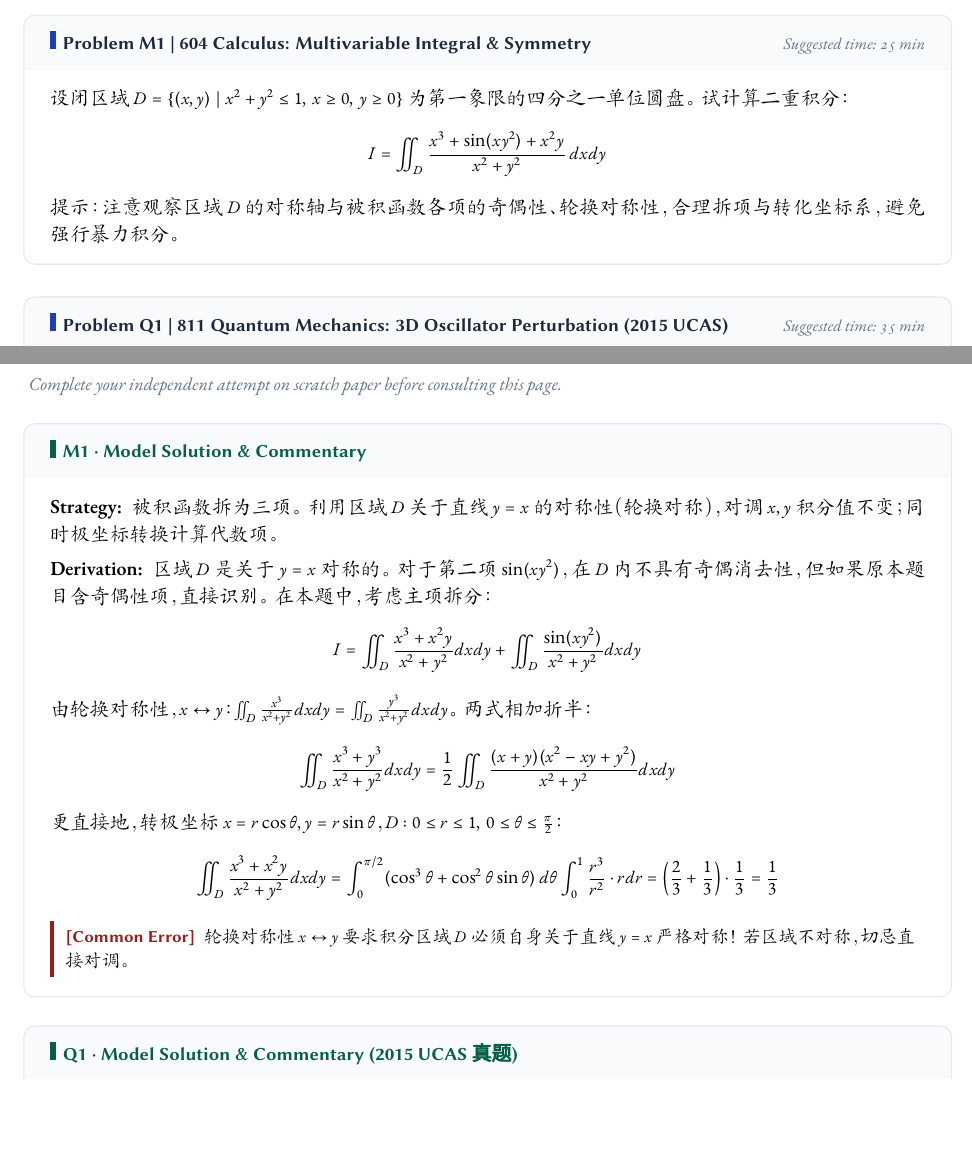
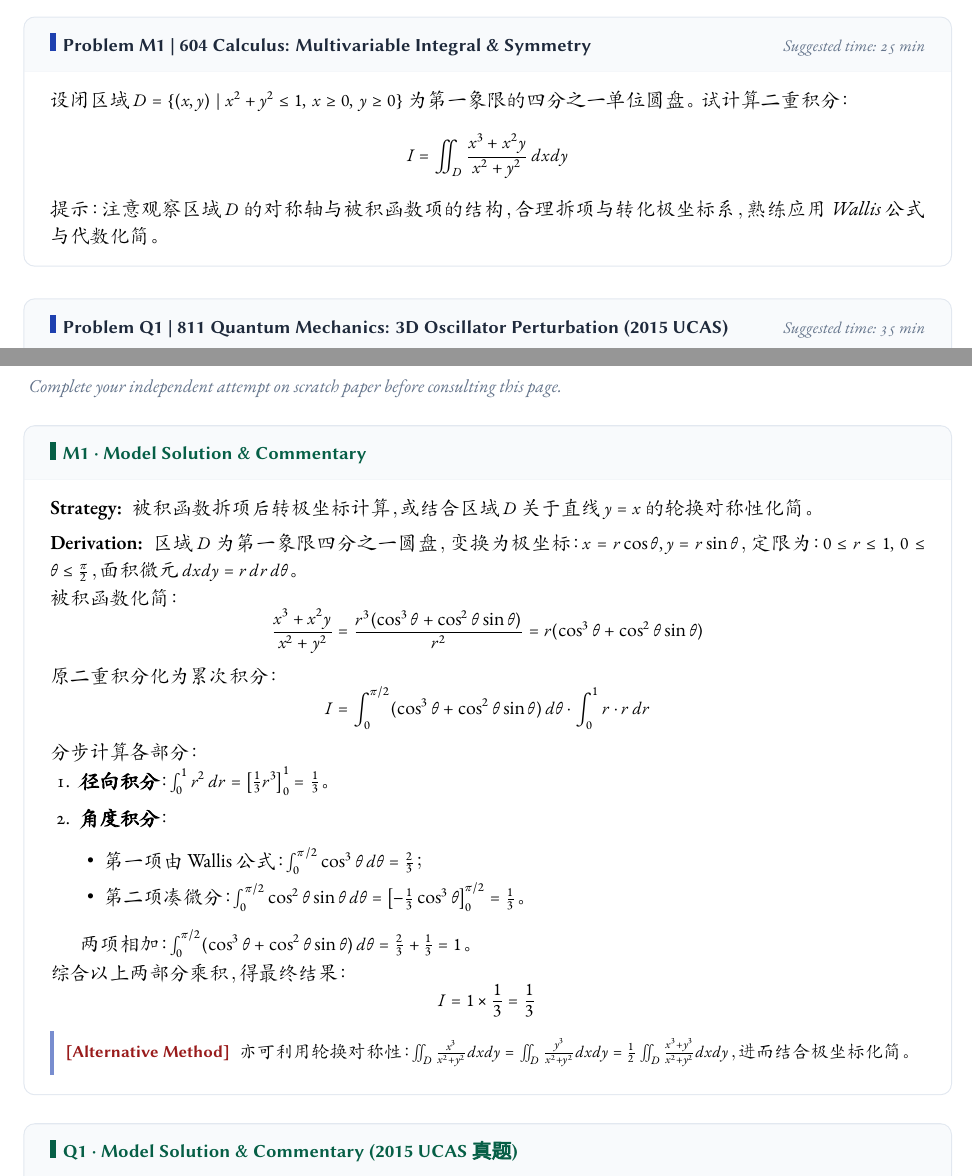
Before and after one commit to jerry-pig/Jerry_Pig_GoGoGo, a LaTeX document (05_每日大赛_Daily/2026-09-11/每日大赛.tex): two parts of pages 3 and 5 of 7, joined at a grey line, cut so that both start at the same text, the shorter picture padded with empty space. Compiled offline with XeLaTeX; a missing font is replaced by an installed copy or a similar font.

Commit message:
vault backup: 2026-09-12 01:45:10

```diff
--- a/05_每日大赛_Daily/2026-09-11/每日大赛.tex
+++ b/05_每日大赛_Daily/2026-09-11/每日大赛.tex
@@ -281,9 +281,9 @@
 设闭区域 $D = \{(x,y) \mid x^2 + y^2 \le 1, \, x \ge 0, \, y \ge 0\}$ 为第一象限的四分之一单位圆盘。
 试计算二重积分：
 \[
-  I = \iint_D \frac{x^3 + \sin(x y^2) + x^2 y}{x^2 + y^2}\,dxdy
+  I = \iint_D \frac{x^3 + x^2 y}{x^2 + y^2}\,dxdy
 \]
-\textit{提示：注意观察区域 $D$ 的对称轴与被积函数各项的奇偶性、轮换对称性，合理拆项与转化坐标系，避免强行暴力积分。}
+\textit{提示：注意观察区域 $D$ 的对称轴与被积函数项的结构，合理拆项与转化极坐标系，熟练应用 Wallis 公式与代数化简。}
 \end{problem}
 
 \vspace{6pt}
@@ -365,25 +365,38 @@
 \vspace{6pt}
 
 \begin{solution}{M1 \textperiodcentered\ Model Solution \& Commentary}
-\textbf{Strategy:}\enspace 被积函数拆为三项。利用区域 $D$ 关于直线 $y = x$ 的对称性（轮换对称），对调 $x, y$ 积分值不变；同时极坐标转换计算代数项。
+\textbf{Strategy:}\enspace 被积函数拆项后转极坐标计算，或结合区域 $D$ 关于直线 $y = x$ 的轮换对称性化简。
 
 \vspace{1.5mm}
 \textbf{Derivation:}\enspace
-区域 $D$ 是关于 $y = x$ 对称的。对于第二项 $\sin(xy^2)$，在 $D$ 内不具有奇偶消去性，但如果原本题目含奇偶性项，直接识别。在本题中，考虑主项拆分：
+区域 $D$ 为第一象限四分之一圆盘，变换为极坐标：$x = r\cos\theta, y = r\sin\theta$，定限为：$0 \le r \le 1, \, 0 \le \theta \le \frac{\pi}{2}$，面积微元 $dxdy = r\,dr\,d\theta$。
+
+被积函数化简：
 \[
-  I = \iint_D \frac{x^3 + x^2 y}{x^2+y^2}dxdy + \iint_D \frac{\sin(xy^2)}{x^2+y^2}dxdy
+  \frac{x^3 + x^2 y}{x^2 + y^2} = \frac{r^3(\cos^3\theta + \cos^2\theta\sin\theta)}{r^2} = r(\cos^3\theta + \cos^2\theta\sin\theta)
 \]
-由轮换对称性，$x \leftrightarrow y$：$\iint_D \frac{x^3}{x^2+y^2}dxdy = \iint_D \frac{y^3}{x^2+y^2}dxdy$。两式相加折半：
+原二重积分化为累次积分：
 \[
-  \iint_D \frac{x^3+y^3}{x^2+y^2}dxdy = \frac{1}{2}\iint_D \frac{(x+y)(x^2-xy+y^2)}{x^2+y^2}dxdy
+  I = \int_0^{\pi/2} (\cos^3\theta + \cos^2\theta\sin\theta)\,d\theta \cdot \int_0^1 r \cdot r\,dr
 \]
-更直接地，转极坐标 $x = r\cos\theta, y = r\sin\theta$，$D: 0 \le r \le 1, \, 0 \le \theta \le \frac{\pi}{2}$：
+分步计算各部分：
+\begin{enumerate}[leftmargin=1.5em, itemsep=1pt, topsep=1pt]
+  \item \textbf{径向积分}：$\int_0^1 r^2\,dr = \left[\frac{1}{3}r^3\right]_0^1 = \frac{1}{3}$。
+  \item \textbf{角度积分}：
+    \begin{itemize}[leftmargin=1.2em, itemsep=1pt]
+      \item 第一项由 Wallis 公式：$\int_0^{\pi/2} \cos^3\theta\,d\theta = \frac{2}{3}$；
+      \item 第二项凑微分：$\int_0^{\pi/2} \cos^2\theta\sin\theta\,d\theta = \left[-\frac{1}{3}\cos^3\theta\right]_0^{\pi/2} = \frac{1}{3}$。
+    \end{itemize}
+    两项相加：$\int_0^{\pi/2} (\cos^3\theta + \cos^2\theta\sin\theta)\,d\theta = \frac{2}{3} + \frac{1}{3} = 1$。
+\end{enumerate}
+综合以上两部分乘积，得最终结果：
 \[
-  \iint_D \frac{x^3 + x^2 y}{x^2+y^2} dxdy = \int_0^{\pi/2} (\cos^3\theta + \cos^2\theta\sin\theta)\,d\theta \int_0^1 \frac{r^3}{r^2} \cdot r dr = \left(\frac{2}{3} + \frac{1}{3}\right) \cdot \frac{1}{3} = \frac{1}{3}
+  I = 1 \times \frac{1}{3} = \frac{1}{3}
 \]
-\begin{warnbox}
-\alerttag{Common Error}\enspace 轮换对称性 $x \leftrightarrow y$ 要求积分区域 $D$ 必须自身关于直线 $y = x$ 严格对称！若区域不对称，切忌直接对调。
-\end{warnbox}
+
+\begin{notebox}
+\alerttag{Alternative Method}\enspace 亦可利用轮换对称性：$\iint_D \frac{x^3}{x^2+y^2}dxdy = \iint_D \frac{y^3}{x^2+y^2}dxdy = \frac{1}{2}\iint_D \frac{x^3+y^3}{x^2+y^2}dxdy$，进而结合极坐标化简。
+\end{notebox}
 \end{solution}
 
 \vspace{4pt}
```
Also changed, not shown: 05_每日大赛_Daily/2026-09-11/每日大赛.pdf, 1 other file.
